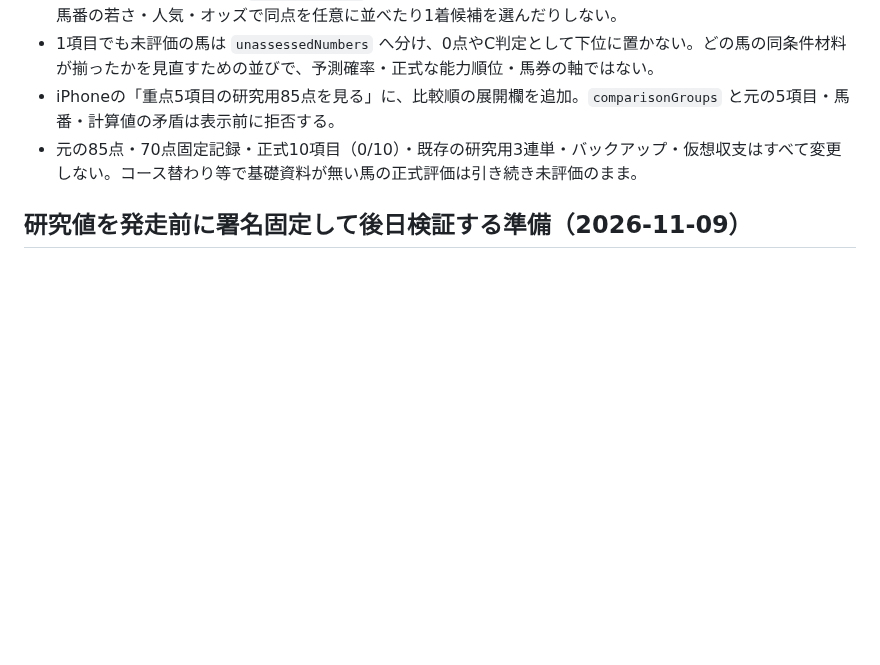
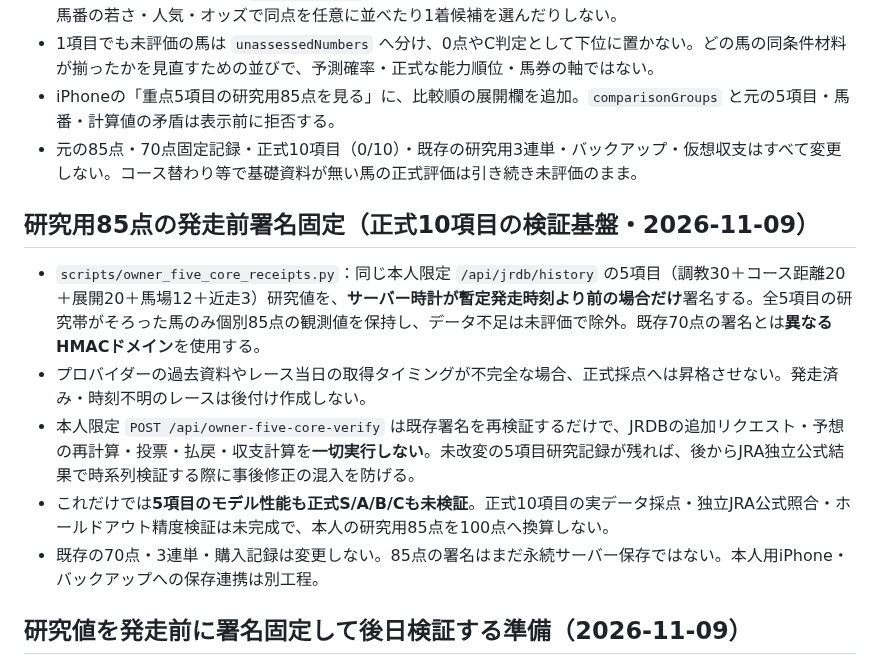
Before and after one commit to esakahumihumi1125-byte/keiba-nine, a Markdown page: docs/owner-formal-ten-factor-scoring.md, the part around the change. GitHub-like rendering; blank space fills up the shorter version.

Commit message:
docs(owner): 85-weight prestart HMAC calibration foundation and remaining formal gating

```diff
--- a/docs/owner-formal-ten-factor-scoring.md
+++ b/docs/owner-formal-ten-factor-scoring.md
@@ -174,6 +174,14 @@ iPhone `scripts/owner_auto_forecast_ui.py`。
 - iPhoneの「重点5項目の研究用85点を見る」に、比較順の展開欄を追加。`comparisonGroups` と元の5項目・馬番・計算値の矛盾は表示前に拒否する。
 - 元の85点・70点固定記録・正式10項目（0/10）・既存の研究用3連単・バックアップ・仮想収支はすべて変更しない。コース替わり等で基礎資料が無い馬の正式評価は引き続き未評価のまま。
 
+## 研究用85点の発走前署名固定（正式10項目の検証基盤・2026-11-09）
+
+- `scripts/owner_five_core_receipts.py`：同じ本人限定 `/api/jrdb/history` の5項目（調教30＋コース距離20＋展開20＋馬場12＋近走3）研究値を、**サーバー時計が暫定発走時刻より前の場合だけ**署名する。全5項目の研究帯がそろった馬のみ個別85点の観測値を保持し、データ不足は未評価で除外。既存70点の署名とは**異なるHMACドメイン**を使用する。
+- プロバイダーの過去資料やレース当日の取得タイミングが不完全な場合、正式採点へは昇格させない。発走済み・時刻不明のレースは後付け作成しない。
+- 本人限定 `POST /api/owner-five-core-verify` は既存署名を再検証するだけで、JRDBの追加リクエスト・予想の再計算・投票・払戻・収支計算を**一切実行しない**。未改変の5項目研究記録が残れば、後からJRA独立公式結果で時系列検証する際に事後修正の混入を防げる。
+- これだけでは**5項目のモデル性能も正式S/A/B/Cも未検証**。正式10項目の実データ採点・独立JRA公式照合・ホールドアウト精度検証は未完成で、本人の研究用85点を100点へ換算しない。
+- 既存の70点・3連単・購入記録は変更しない。85点の署名はまだ永続サーバー保存ではない。本人用iPhone・バックアップへの保存連携は別工程。
+
 ## 研究値を発走前に署名固定して後日検証する準備（2026-11-09）
 
 - 本人用の「過去の同条件を最大8件照合する」を押した時、すでに集計されている重点3項目の研究値を、**JRDB暫定発走時刻より前に限り**本人専用サーバーがHMAC署名する。新しいJRDB取得要求は増えない。
```
